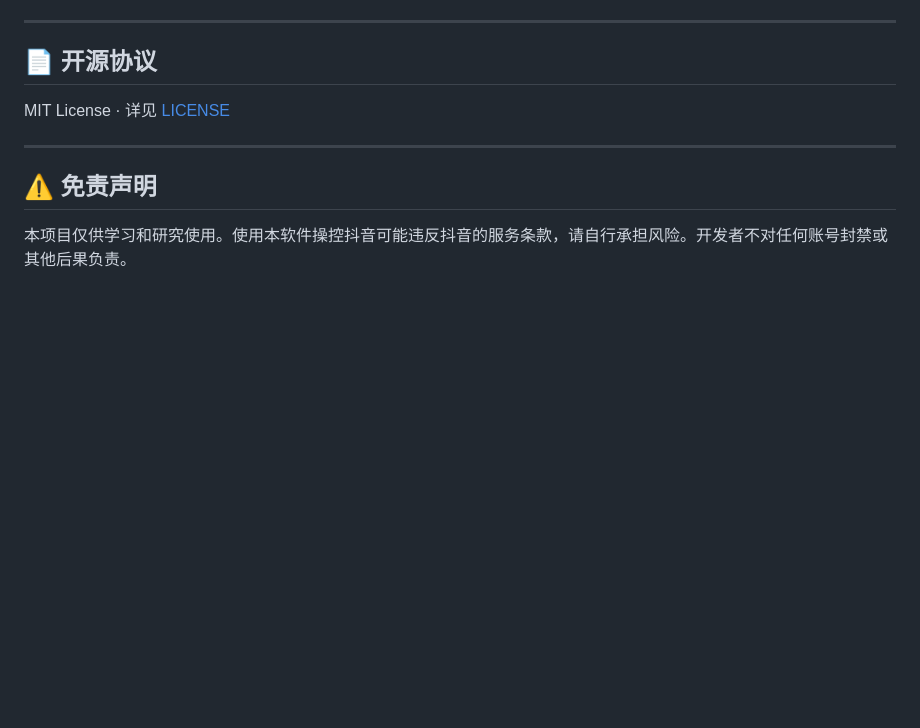
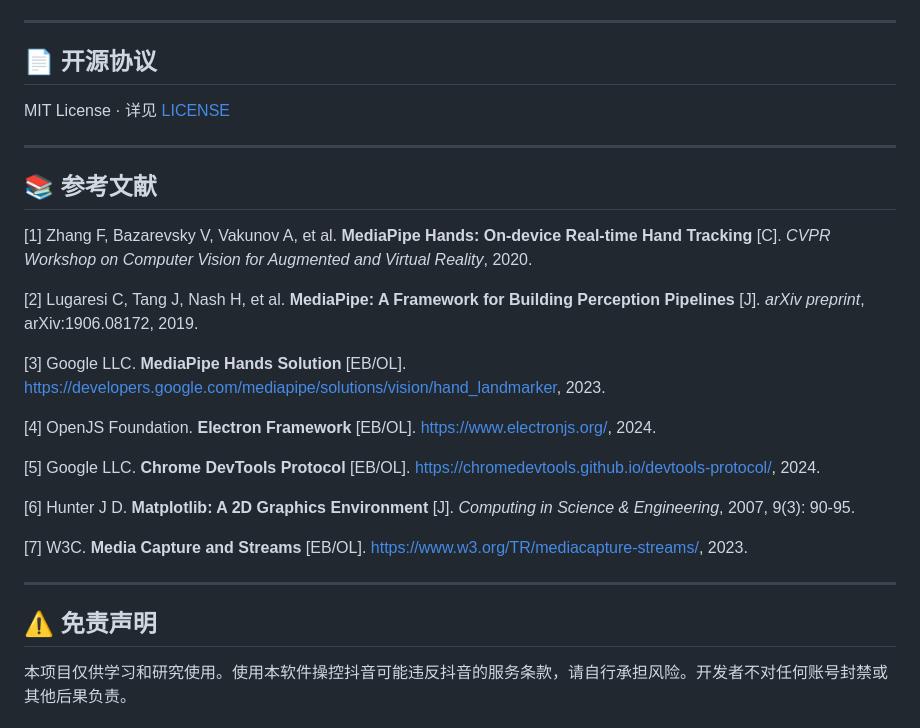
Before and after one commit to wangjinghao6699/hand-control-dy, a Markdown page: README.md, the part around the change. GitHub-like rendering; blank space fills up the shorter version.

Commit message:
📚 添加参考文献

```diff
--- a/README.md
+++ b/README.md
@@ -138,6 +138,24 @@ MIT License · 详见 [LICENSE](LICENSE)
 
 ---
 
+## 📚 参考文献
+
+[1] Zhang F, Bazarevsky V, Vakunov A, et al. **MediaPipe Hands: On-device Real-time Hand Tracking** [C]. *CVPR Workshop on Computer Vision for Augmented and Virtual Reality*, 2020.
+
+[2] Lugaresi C, Tang J, Nash H, et al. **MediaPipe: A Framework for Building Perception Pipelines** [J]. *arXiv preprint*, arXiv:1906.08172, 2019.
+
+[3] Google LLC. **MediaPipe Hands Solution** [EB/OL]. https://developers.google.com/mediapipe/solutions/vision/hand_landmarker, 2023.
+
+[4] OpenJS Foundation. **Electron Framework** [EB/OL]. https://www.electronjs.org/, 2024.
+
+[5] Google LLC. **Chrome DevTools Protocol** [EB/OL]. https://chromedevtools.github.io/devtools-protocol/, 2024.
+
+[6] Hunter J D. **Matplotlib: A 2D Graphics Environment** [J]. *Computing in Science & Engineering*, 2007, 9(3): 90-95.
+
+[7] W3C. **Media Capture and Streams** [EB/OL]. https://www.w3.org/TR/mediacapture-streams/, 2023.
+
+---
+
 ## ⚠️ 免责声明
 
 本项目仅供学习和研究使用。使用本软件操控抖音可能违反抖音的服务条款，请自行承担风险。开发者不对任何账号封禁或其他后果负责。
```
